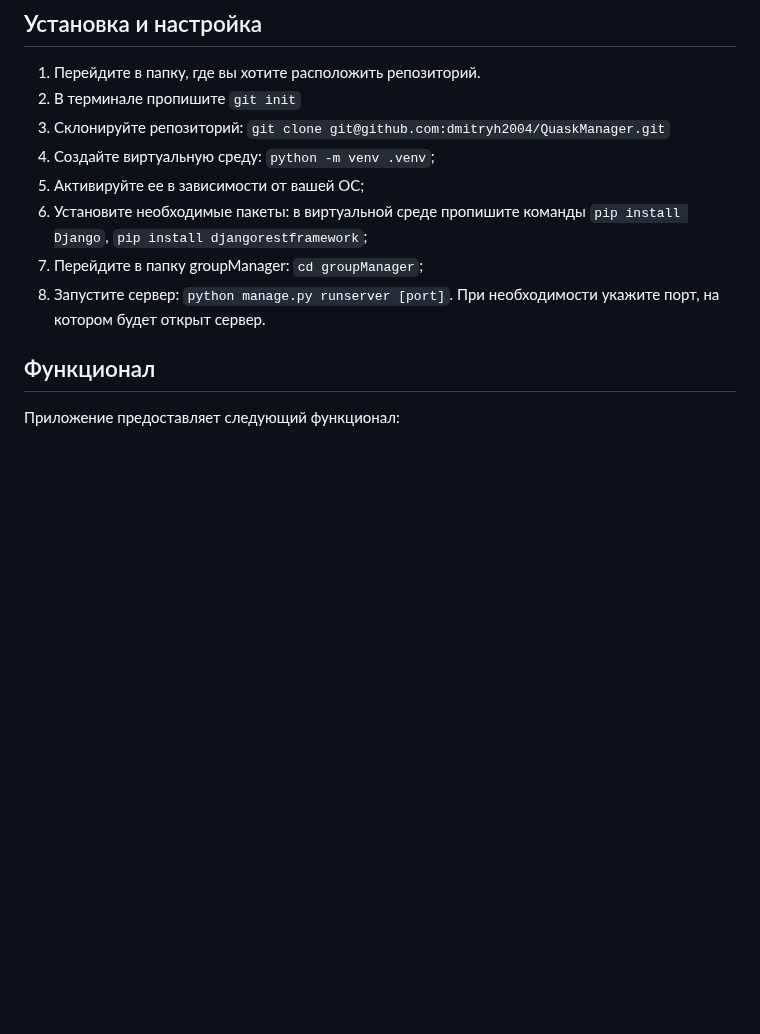
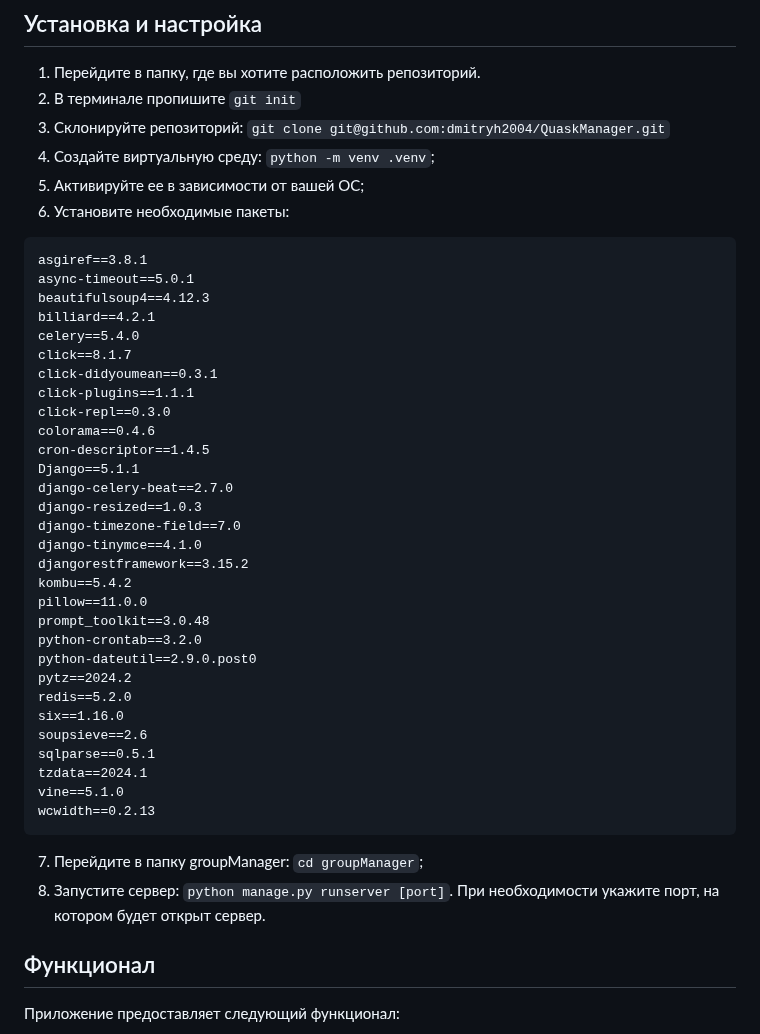
Before and after one commit to dmitryh2004/QuaskManager, a Markdown page: README.md, the part around the change. Rendered like a GitHub page; blank space fills up the shorter version.

````diff
--- a/README.md
+++ b/README.md
@@ -11,9 +11,41 @@
 1. Склонируйте репозиторий: ```git clone git@github.com:dmitryh2004/QuaskManager.git```
 1. Создайте виртуальную среду: ```python -m venv .venv```;
 2. Активируйте ее в зависимости от вашей ОС;
-2. Установите необходимые пакеты: в виртуальной среде пропишите команды ```pip install Django```, ```pip install djangorestframework```;
-3. Перейдите в папку groupManager: ```cd groupManager```;
-4. Запустите сервер: ```python manage.py runserver [port]```. При необходимости укажите порт, на котором будет открыт сервер.
+2. Установите необходимые пакеты:
+```amqp==5.3.1
+asgiref==3.8.1
+async-timeout==5.0.1
+beautifulsoup4==4.12.3
+billiard==4.2.1
+celery==5.4.0
+click==8.1.7
+click-didyoumean==0.3.1
+click-plugins==1.1.1
+click-repl==0.3.0
+colorama==0.4.6
+cron-descriptor==1.4.5
+Django==5.1.1
+django-celery-beat==2.7.0
+django-resized==1.0.3
+django-timezone-field==7.0
+django-tinymce==4.1.0
+djangorestframework==3.15.2
+kombu==5.4.2
+pillow==11.0.0
+prompt_toolkit==3.0.48
+python-crontab==3.2.0
+python-dateutil==2.9.0.post0
+pytz==2024.2
+redis==5.2.0
+six==1.16.0
+soupsieve==2.6
+sqlparse==0.5.1
+tzdata==2024.1
+vine==5.1.0
+wcwidth==0.2.13
+```
+7. Перейдите в папку groupManager: ```cd groupManager```;
+8. Запустите сервер: ```python manage.py runserver [port]```. При необходимости укажите порт, на котором будет открыт сервер.
 
 ## Функционал
 
````
